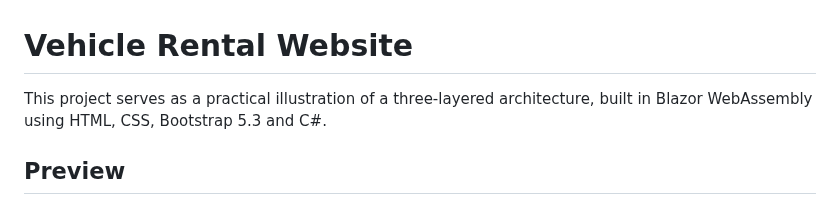
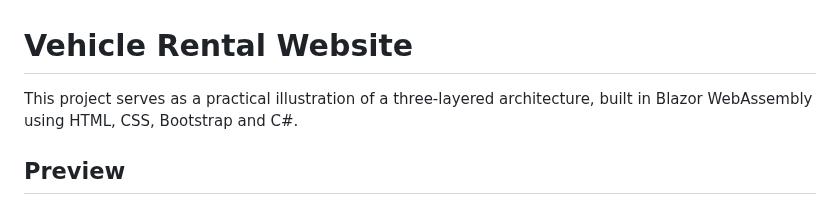
Before and after one commit to HuaFangYun/CarRental, a Markdown page: README.md, the part around the change. GitHub-like rendering.

```diff
--- a/README.md
+++ b/README.md
@@ -1,6 +1,6 @@
 # Vehicle Rental Website
 
-This project serves as a practical illustration of a three-layered architecture, built in Blazor WebAssembly using HTML, CSS, Bootstrap 5.3 and C#.
+This project serves as a practical illustration of a three-layered architecture, built in Blazor WebAssembly using HTML, CSS, Bootstrap and C#.
 
 ## Preview
 ### Screenshots (click to enlarge)
```
